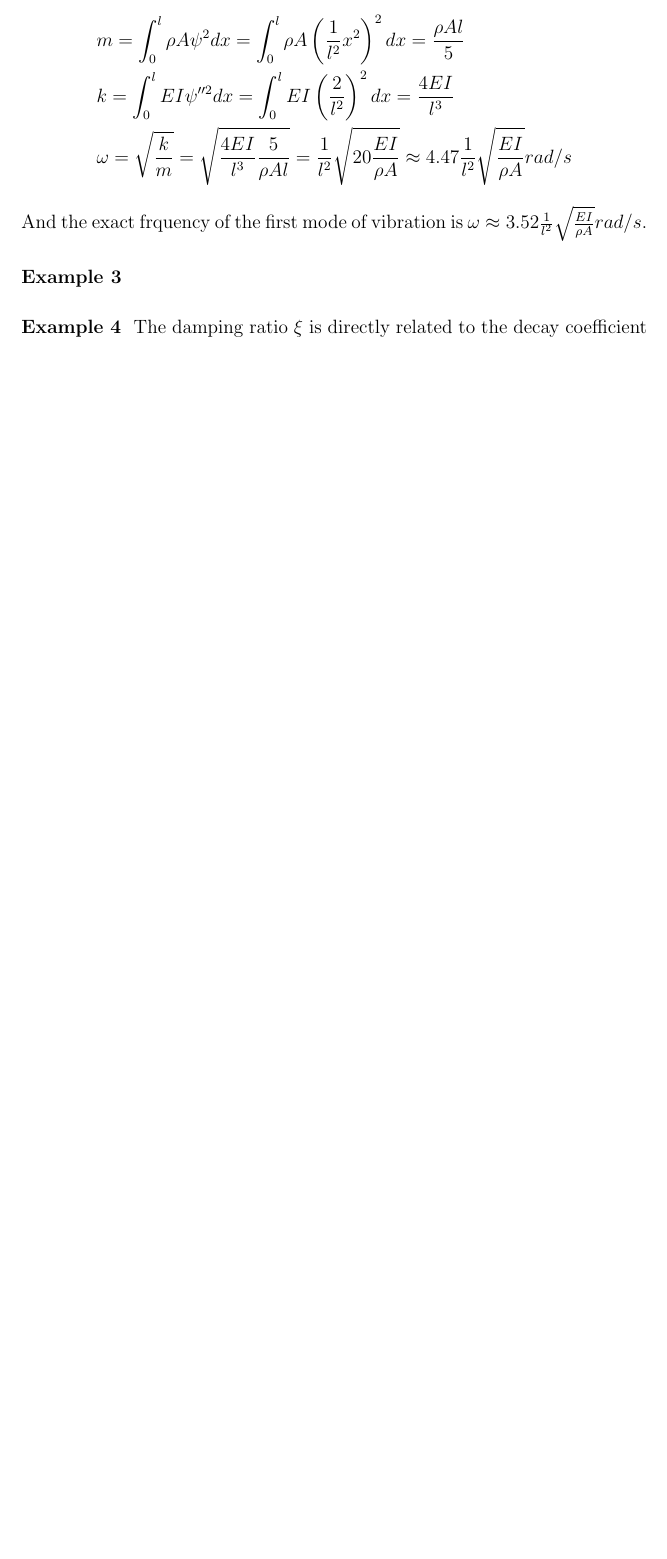
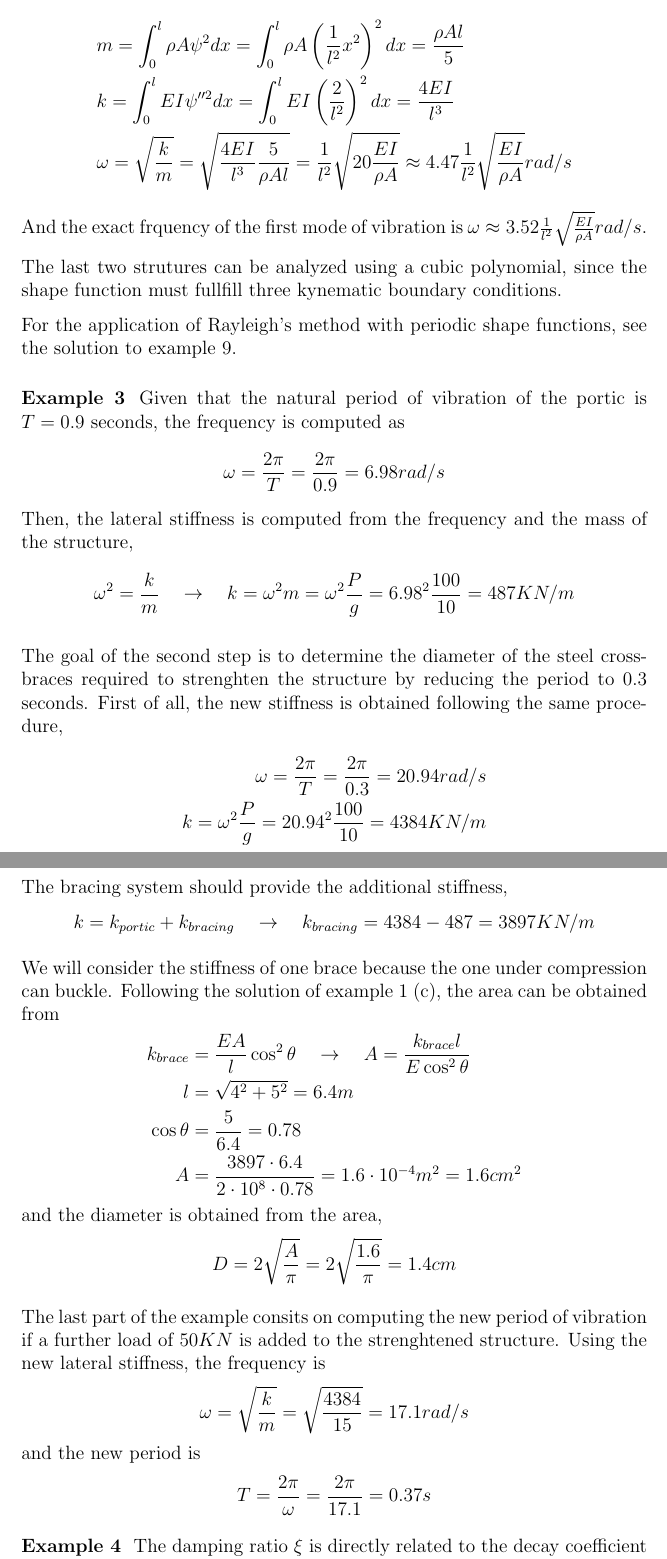
Before and after one commit to miguelmaso/dynamics, a LaTeX document (problems.tex, which reads img/pictures.tex): part of page 8 of 8 before the commit and two parts of pages 8 and 9 of 9 after it, the two joined at a grey line, cut so that both start at the same text, the shorter picture padded with empty space. Compiled offline with pdfLaTeX.

Commit message:
solution to example 3

```diff
--- a/img/pictures.tex
+++ b/img/pictures.tex
@@ -5,6 +5,14 @@
     \begin{tikzpicture}
         \pic {#1};
     \end{tikzpicture}
+}
+\newcommand{\pictureslabel}[2]{
+    \begin{tabular}[b]{c}
+        \begin{tikzpicture}
+            \pic {#1};
+        \end{tikzpicture} \\
+        (#2)
+    \end{tabular}
 }
 
 % Predefined shapes
@@ -141,7 +149,6 @@
         \pic at (A) {pinned};
         \pic at (B) {pinned};
         \path (A) -- (B) node [midway,above] {$EI,\rho,l,A$};
-        \path (A) -- (B) node [midway,below] {\vphantom{l}};
     },
     nspanbeam/.pic = {
         \pic {basicbeam};
@@ -150,8 +157,8 @@
         \pic at (B) {pinned};
         \pic at (C) {pinned0};
         \path (A) -- (B) node [midway,above] {$EI,\rho,A$};
-        \path (A) -- (C) node [midway,below] {$l$};
-        \path (C) -- (B) node [midway,below] {$\alpha l$};
+        \path (A) -- (C) node [midway,below,inner sep=1pt] {$l$};
+        \path (C) -- (B) node [midway,below,inner sep=1pt] {$\alpha l$};
     },
     cantilever/.pic = {
         \pic {basicbeam};
--- a/problems.tex
+++ b/problems.tex
@@ -3,7 +3,7 @@
 \input{img/pictures.tex}
 
 \title{Problems of dynamics of structures}
-\author{J. Bonet, M. Masó, R. Chacón}
+\author{J. Bonet, M. Masó, R. Chacón\\Universitat Politècnica de Catalunya}
 
 
 \begin{document}
@@ -198,8 +198,54 @@ Again, the term $1/l^2$ is a scaling term providing consistency and does not mod
 \end{align*}
 And the exact frquency of the first mode of vibration is $\omega\approx3.52\frac{1}{l^2}\sqrt{\frac{EI}{\rho A}}rad/s$.
 
+The last two strutures can be analyzed using a cubic polynomial, since the shape function must fullfill three kynematic boundary conditions.
+
+For the application of Rayleigh's method with periodic shape functions, see the solution to example 9.
+
 
 \example{3}
+Given that the natural period of vibration of the portic is $T=0.9$ seconds, the frequency is computed as
+$$
+\omega = \frac{2\pi}{T} = \frac{2\pi}{0.9} = 6.98rad/s
+$$
+Then, the lateral stiffness is computed from the frequency and the mass of the structure,
+$$
+\omega^2 = \frac{k}{m} \quad \rightarrow \quad
+k = \omega^2m = \omega^2\frac{P}{g} = 6.98^2\frac{100}{10} = 487KN/m
+$$
+
+The goal of the second step is to determine the diameter of the steel cross-braces required to strenghten the structure by reducing the period to 0.3 seconds. First of all, the new stiffness is obtained following the same procedure,
+\begin{align*}
+\omega = \frac{2\pi}{T} = \frac{2\pi}{0.3} = 20.94rad/s \\
+k = \omega^2\frac{P}{g} = 20.94^2\frac{100}{10} = 4384KN/m
+\end{align*}
+The bracing system should provide the additional stiffness,
+$$
+k = k_{portic} + k_{bracing} \quad \rightarrow \quad k_{bracing} = 4384 - 487 = 3897KN/m
+$$
+
+We will consider the stiffness of one brace because the one under compression can buckle.
+Following the solution of example 1 (c), the area can be obtained from
+\begin{align*}
+k_{brace} &= \frac{EA}{l}\cos^2\theta \quad \rightarrow \quad A = \frac{k_{brace}l}{E\cos^2\theta} \\
+l &= \sqrt{4^2 + 5^2} = 6.4m \\
+\cos\theta &= \frac{5}{6.4} = 0.78 \\
+A &= \frac{3897\cdot 6.4}{2\cdot 10^8\cdot 0.78} = 1.6\cdot 10^{-4} m^2 = 1.6cm^2
+\end{align*}
+and the diameter is obtained from the area,
+$$
+D = 2\sqrt{\frac{A}{\pi}} = 2\sqrt{\frac{1.6}{\pi}} = 1.4cm
+$$
+
+The last part of the example consits on computing the new period of vibration if a further load of $50KN$ is added to the strenghtened structure. Using the new lateral stiffness, the frequency is
+$$
+\omega = \sqrt{\frac{k}{m}} = \sqrt{\frac{4384}{15}} = 17.1 rad/s
+$$
+and the new period is
+$$
+T = \frac{2\pi}{\omega} = \frac{2\pi}{17.1} = 0.37s
+$$
+
 
 \example{4}
 The damping ratio $\xi$ is directly related to the decay coefficient
```
Also changed, not shown: problems.tex (20 more changed lines).
